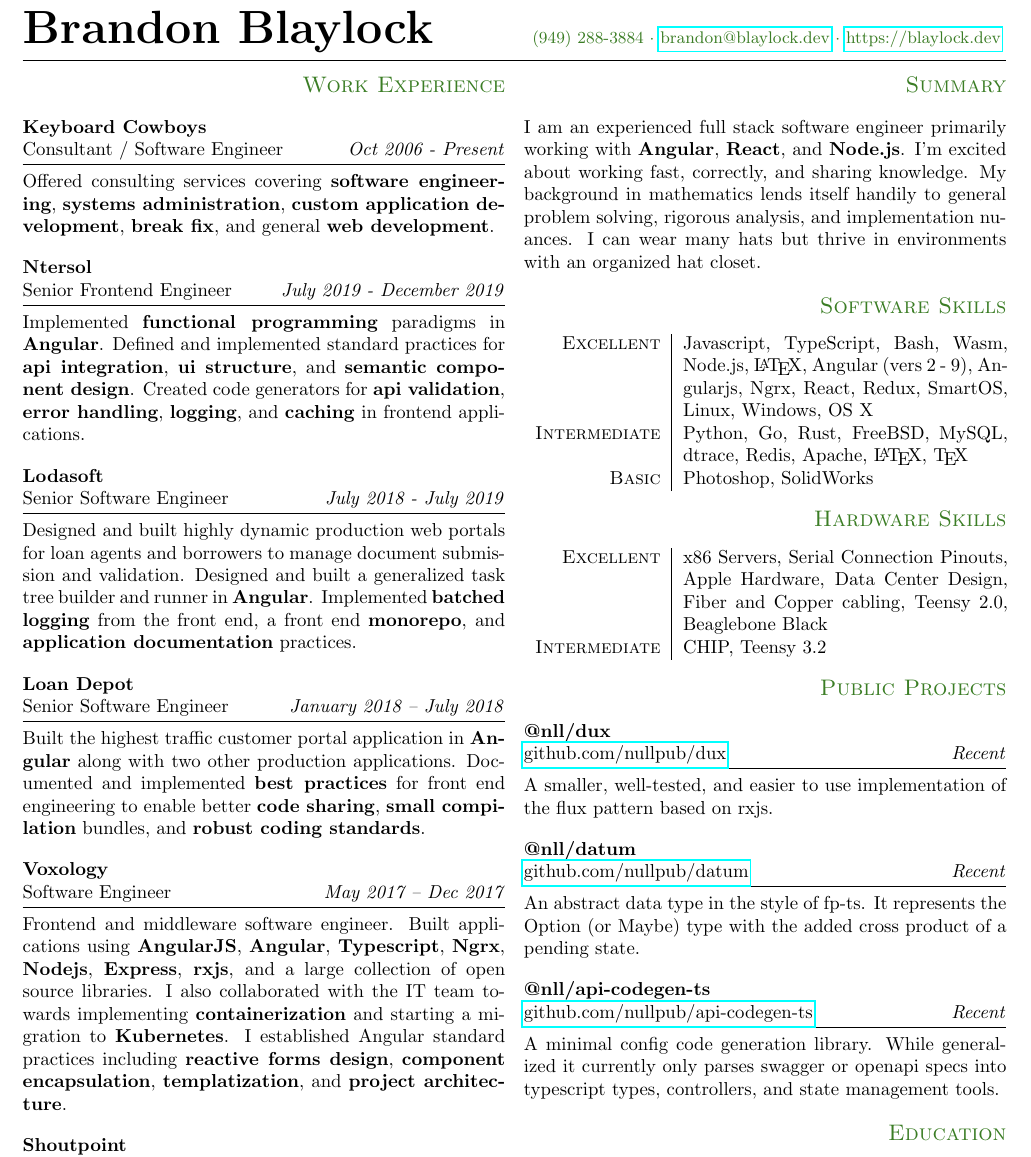
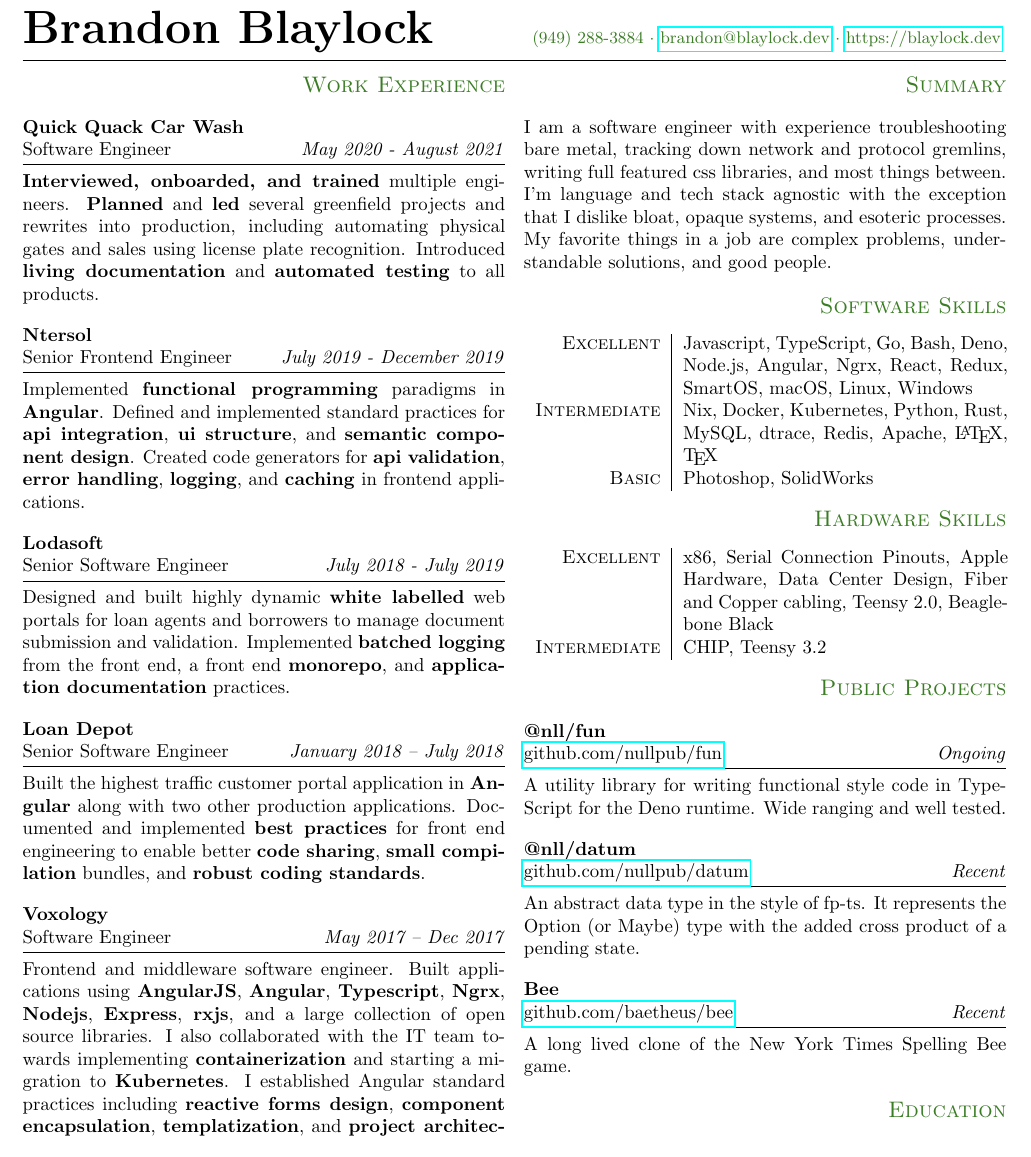
Before and after one commit to baetheus/resume, a LaTeX CV (resume.tex): part of the page, cut so that both start at the same text. Compiled offline with pdfLaTeX.

Commit message:
feat: update for march 2022
This flake doesn't work yet :D

```diff
--- a/resume.tex
+++ b/resume.tex
@@ -37,65 +37,106 @@
 
 \sub{Work Experience}
 
-\split{Keyboard Cowboys}{Consultant / Software Engineer}{Oct 2006 - Present}
-Offered consulting services covering \textbf{software engineering}, \textbf{systems administration}, \textbf{custom application development}, \textbf{break fix}, and general \textbf{web development}.
+\split{Quick Quack Car Wash}{Software Engineer}{May 2020 - August 2021}
+\textbf{Interviewed, onboarded, and trained} multiple engineers.
+\textbf{Planned} and \textbf{led} several greenfield projects and rewrites into
+production, including automating physical gates and sales using license plate
+recognition. Introduced \textbf{living documentation} and \textbf{automated
+testing} to all products.
 
 \split{Ntersol}{Senior Frontend Engineer}{July 2019 - December 2019}
-Implemented \textbf{functional programming} paradigms in \textbf{Angular}. Defined and implemented standard practices for \textbf{api integration}, \textbf{ui structure}, and \textbf{semantic component design}. Created code generators for \textbf{api validation}, \textbf{error handling}, \textbf{logging}, and \textbf{caching} in frontend applications.
+Implemented \textbf{functional programming} paradigms in \textbf{Angular}.
+Defined and implemented standard practices for \textbf{api integration},
+\textbf{ui structure}, and \textbf{semantic component design}. Created code
+generators for \textbf{api validation}, \textbf{error handling},
+\textbf{logging}, and \textbf{caching} in frontend applications.
 
-\split{Lodasoft}{Senior Software Engineer}{July 2018 - July 2019}
-Designed and built highly dynamic production web portals for loan agents and borrowers to manage document submission and validation. Designed and built a generalized task tree builder and runner in \textbf{Angular}. Implemented \textbf{batched logging} from the front end, a front end \textbf{monorepo}, and \textbf{application documentation} practices.
+\split{Lodasoft}{Senior Software Engineer}{July 2018 - July 2019} Designed and
+built highly dynamic \textbf{white labelled} web portals for loan agents and
+borrowers to manage document submission and validation.  Implemented
+\textbf{batched logging} from the front end, a front end \textbf{monorepo},
+and \textbf{application documentation} practices.
 
-\split{Loan Depot}{Senior Software Engineer}{January 2018 -- July 2018}
-Built the highest traffic customer portal application in \textbf{Angular} along with two other production applications. Documented and implemented \textbf{best practices} for front end engineering to enable better \textbf{code sharing}, \textbf{small compilation} bundles, and \textbf{robust coding standards}.
+\split{Loan Depot}{Senior Software Engineer}{January 2018 -- July 2018} Built
+the highest traffic customer portal application in \textbf{Angular} along with
+two other production applications. Documented and implemented \textbf{best
+practices} for front end engineering to enable better \textbf{code sharing},
+\textbf{small compilation} bundles, and \textbf{robust coding standards}.
 
-\split{Voxology}{Software Engineer}{May 2017 -- Dec 2017}
-Frontend and middleware software engineer. Built applications using \textbf{AngularJS}, \textbf{Angular}, \textbf{Typescript}, \textbf{Ngrx}, \textbf{Nodejs}, \textbf{Express}, \textbf{rxjs}, and a large collection of open source libraries. I also collaborated with the IT team towards implementing \textbf{containerization} and starting a migration to \textbf{Kubernetes}. I established Angular standard practices including \textbf{reactive forms design}, \textbf{component encapsulation}, \textbf{templatization}, and \textbf{project architecture}.
+\split{Voxology}{Software Engineer}{May 2017 -- Dec 2017} Frontend and
+middleware software engineer. Built applications using \textbf{AngularJS},
+\textbf{Angular}, \textbf{Typescript}, \textbf{Ngrx}, \textbf{Nodejs},
+\textbf{Express}, \textbf{rxjs}, and a large collection of open source
+libraries. I also collaborated with the IT team towards implementing
+\textbf{containerization} and starting a migration to \textbf{Kubernetes}. I
+established Angular standard practices including \textbf{reactive forms
+design}, \textbf{component encapsulation}, \textbf{templatization}, and
+\textbf{project architecture}.
 
-\split{Shoutpoint}{Systems Administrator}{Sept 2013 -- Dec 2015}
-Designed and maintained infrastructure. Developed internal IT tooling (\textbf{Bash}, \textbf{Node.js}, \textbf{Xen} automation). Used \textbf{Ansible}, \textbf{Ansible Playbooks}, and \textbf{Custom Ansible Modules} to deploy vms and internal applications. Built tooling to manage \textbf{yum} and \textbf{apt} repositories and deployment of Puppet manifests. Worked heavily with \textbf{Puppet}, specifically to manage \textbf{DNS} and \textbf{NTP} servers.
+\split{Shoutpoint}{Systems Administrator}{Sept 2013 -- Dec 2015} Designed and
+maintained infrastructure. Developed internal IT tooling (\textbf{Bash},
+\textbf{Node.js}, \textbf{Xen} automation). Used \textbf{Ansible},
+\textbf{Ansible Playbooks}, and \textbf{Custom Ansible Modules} to deploy vms
+and internal applications. Built tooling to manage \textbf{yum} and
+\textbf{apt} repositories and deployment of Puppet manifests. Worked heavily
+with \textbf{Puppet}, specifically to manage \textbf{DNS} and \textbf{NTP}
+servers.
 
 \iffalse
 % The following jobs no long fit on the single page resume
 
-\split{GoDaddy.com}{Data Center Engineer}{Aug 2007 -- Aug 2010}
-Was responsible for the build out and maintenance of \textbf{enterprise level data centers}. \textbf{Trained} junior technicians. \textbf{Headed critical deployments} for the data center team. Acted as the \textbf{final tier of customer support}. Created and maintained the data center team \textbf{knowledge base}.
+\split{Keyboard Cowboys}{Consultant / Software Engineer}{Oct 2006 - Present}
+Offered consulting services covering \textbf{software engineering},
+\textbf{systems administration}, \textbf{custom application development},
+\textbf{break fix}, and general \textbf{web development}.
 
-\split{Magenta Computer}{Technician}{Aug 2001 -- Aug 2004}
-\textbf{Server manufacturing}, hardware and software \textbf{troubleshooting}, and \textbf{data recovery}. I cut my teeth here on everything from Intel's 486DX2 to the first Xeons and beyond.
-\fi
+\split{GoDaddy.com}{Data Center Engineer}{Aug 2007 -- Aug 2010} Was
+responsible for the build out and maintenance of \textbf{enterprise level data
+centers}. \textbf{Trained} junior technicians. \textbf{Headed critical
+deployments} for the data center team. Acted as the \textbf{final tier of
+customer support}. Created and maintained the data center team
+\textbf{knowledge base}.
+
+\split{Magenta Computer}{Technician}{Aug 2001 -- Aug 2004} \textbf{Server
+manufacturing}, hardware and software \textbf{troubleshooting}, and
+\textbf{data recovery}. I cut my teeth here on everything from Intel's 486DX2
+to the first Xeons and beyond.  \fi
 
 \columnbreak
 
-\sub{Summary}
-I am an experienced full stack software engineer primarily working with \textbf{Angular}, \textbf{React}, and \textbf{Node.js}. I'm excited about working fast, correctly, and sharing knowledge. My background in mathematics lends itself handily to general problem solving, rigorous analysis, and implementation nuances. I can wear many hats but thrive in environments with an organized hat closet.
+\sub{Summary} I am a software engineer with experience troubleshooting bare
+metal, tracking down network and protocol gremlins, writing full featured css
+libraries, and most things between. I'm language and tech stack agnostic with
+the exception that I dislike bloat, opaque systems, and esoteric processes. My
+favorite things in a job are complex problems, understandable solutions, and
+good people.
 
-\sub{Software Skills}
-\begin{tabular}{r|p{61mm}}
-\textsc{Excellent} & Javascript, TypeScript, Bash, Wasm, Node.js, \LaTeX, Angular (vers 2 - 9), Angularjs, Ngrx, React, Redux, SmartOS, Linux, Windows, OS X \\
-\textsc{Intermediate} & Python, Go, Rust, FreeBSD, MySQL, dtrace, Redis, Apache, \LaTeX, \TeX \\
-\textsc{Basic} & Photoshop, SolidWorks
-\end{tabular}
+\sub{Software Skills} \begin{tabular}{r|p{61mm}} \textsc{Excellent} &
+Javascript, TypeScript, Go, Bash, Deno, Node.js, Angular, Ngrx, React,
+Redux, SmartOS, macOS, Linux, Windows \\ \textsc{Intermediate} & Nix, Docker,
+Kubernetes, Python, Rust, MySQL, dtrace, Redis, Apache, \LaTeX, \TeX \\
+\textsc{Basic} & Photoshop, SolidWorks \end{tabular}
 
-\sub{Hardware Skills}
-\begin{tabular}{r|p{61mm}}
-\textsc{Excellent} & x86 Servers, Serial Connection Pinouts, Apple Hardware, Data Center Design, Fiber and Copper cabling, Teensy 2.0, Beaglebone Black \\
-\textsc{Intermediate} & CHIP, Teensy 3.2
-\end{tabular}
+\sub{Hardware Skills} \begin{tabular}{r|p{61mm}} \textsc{Excellent} & x86,
+Serial Connection Pinouts, Apple Hardware, Data Center Design, Fiber and Copper
+cabling, Teensy 2.0, Beaglebone Black \\ \textsc{Intermediate} & CHIP, Teensy
+3.2 \end{tabular}
 
 \sub{Public Projects}
-\split{@nll/dux}{\href{https://github.com/nullpub/dux}{github.com/nullpub/dux}}{Recent}
-A smaller, well-tested, and easier to use implementation of the flux pattern based on rxjs.
+\split{@nll/fun}{\href{https://github.com/nullpub/fun}{github.com/nullpub/fun}}{Ongoing}
+A utility library for writing functional style code in TypeScript for the Deno
+runtime. Wide ranging and well tested.
 
 \split{@nll/datum}{\href{https://github.com/nullpub/datum}{github.com/nullpub/datum}}{Recent}
-An abstract data type in the style of fp-ts. It represents the Option (or Maybe) type with the added cross product of a pending state.
+An abstract data type in the style of fp-ts. It represents the Option (or
+Maybe) type with the added cross product of a pending state.
 
-\split{@nll/api-codegen-ts}{\href{https://github.com/nullpub/api-codegen-ts}{github.com/nullpub/api-codegen-ts}}{Recent}
-A minimal config code generation library. While generalized it currently only parses swagger or openapi specs into typescript types, controllers, and state management tools.
+\split{Bee}{\href{https://github.com/baetheus/bee}{github.com/baetheus/bee}}{Recent}
+A long lived clone of the New York Times Spelling Bee game.
 
-\sub{Education}
-\split{Bachelors of Science in Mathematics}{University of California, Irvine}{2014 - 2017}
-\textit{Incomplete} My focus is in pure math with particular attention paid to Abstract Algebra and Galois Theory.
+\sub{Education} \split{Bachelors of Science in Mathematics}{University of
+California, Irvine}{2014 - 2017} \textit{Incomplete} My focus is in pure
+math with particular attention paid to Abstract Algebra and Galois Theory.
 
 \end{multicols}
 
```
Also changed, not shown: resume.pdf, 2 other files.
